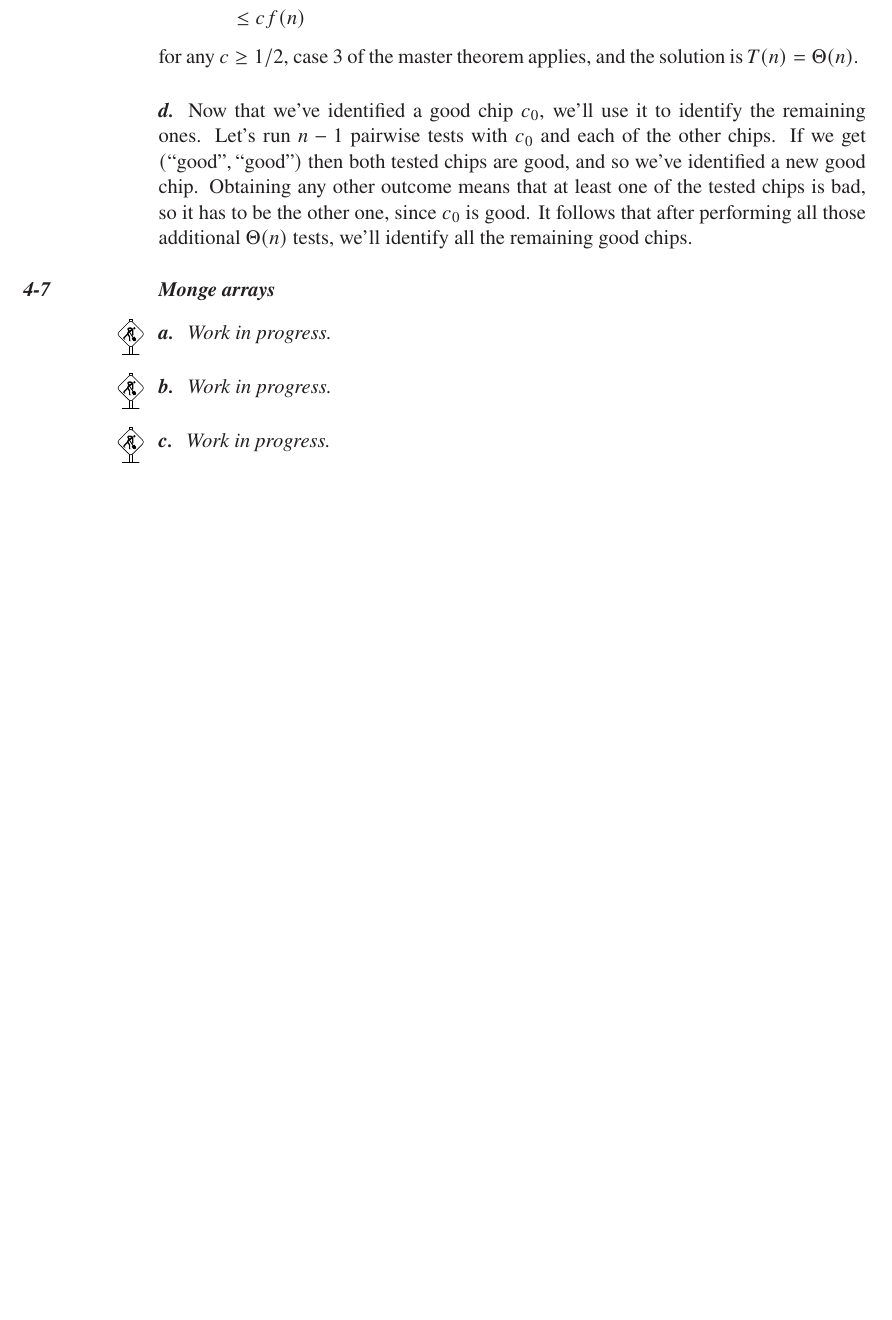
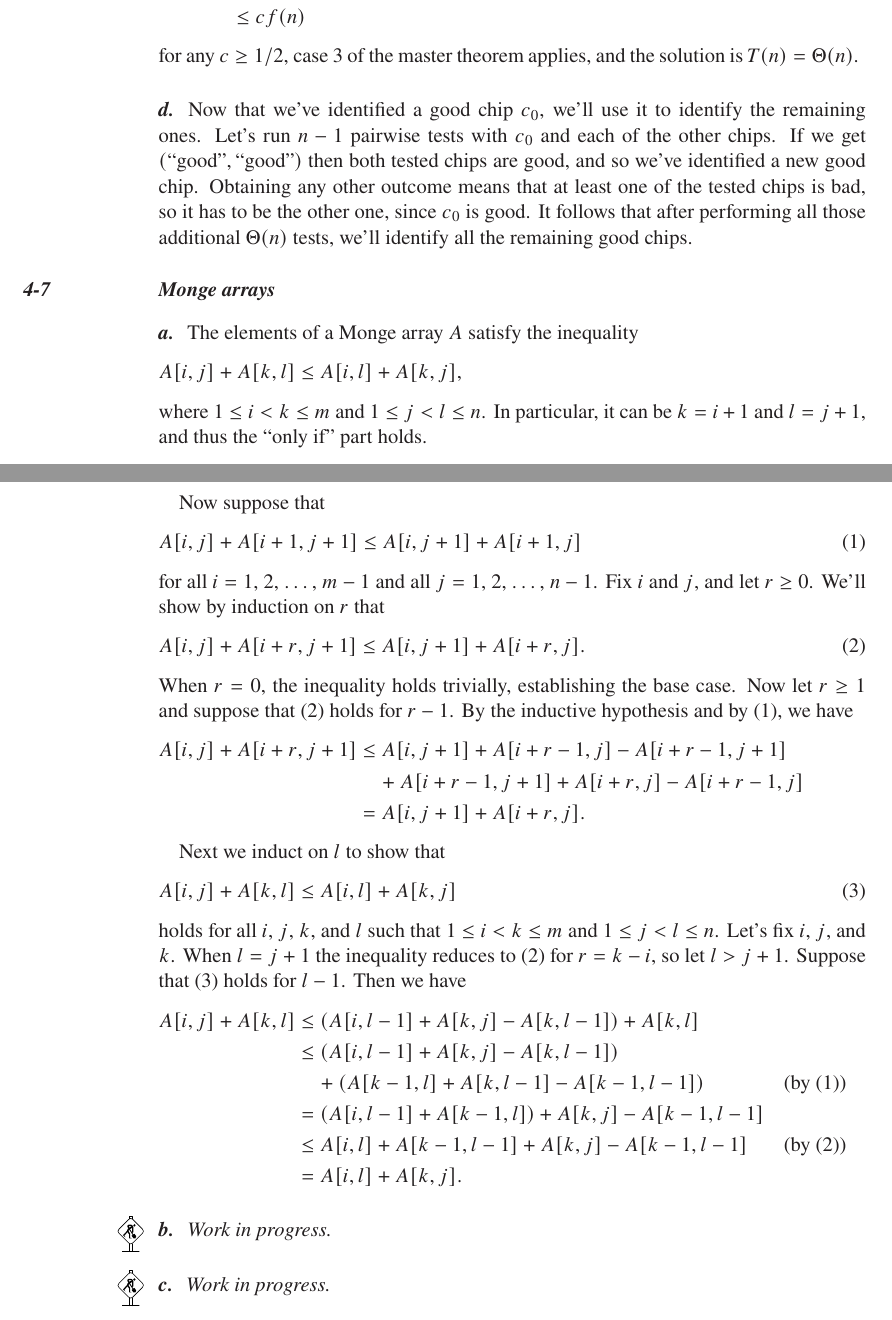
Before and after one commit to wojtask/clrs4e-solutions, a LaTeX thesis (clrs4e-solutions.tex, which reads chapter4/problems/7/a.tex): part of page 90 of 155 before the commit and two parts of pages 90 and 91 of 155 after it, the two joined at a grey line, cut so that both start at the same text, the shorter picture padded with empty space. Compiled offline with pdfLaTeX; a missing font is replaced by an installed copy or a similar font.

Commit message:
#179 4-7a

```diff
--- a/chapter4/problems/7/a.tex
+++ b/chapter4/problems/7/a.tex
@@ -1 +1,43 @@
-\workinprogress % TODO
+The elements of a Monge array $A$ satisfy the inequality
+\[
+    A[i,j]+A[k,l] \le A[i,l]+A[k,j],
+\]
+where $1\le i<k\le m$ and $1\le j<l\le n$.
+In particular, it can be $k=i+1$ and $l=j+1$, and thus the ``only if'' part holds.
+
+Now suppose that
+\begin{equation} \label{eq:monge-condition-local}
+    A[i,j]+A[i+1,j+1] \le A[i,j+1]+A[i+1,j]
+\end{equation}
+for all $i=1$, 2, \dots, $m-1$ and all $j=1$, 2, \dots, $n-1$.
+Fix $i$ and $j$, and let $r\ge0$.
+We'll show by induction on $r$ that
+\begin{equation} \label{eq:monge-condition-consecutive-columns}
+    A[i,j]+A[i+r,j+1] \le A[i,j+1]+A[i+r,j].
+\end{equation}
+When $r=0$, the inequality holds trivially, establishing the base case.
+Now let $r\ge1$ and suppose that \eqref{eq:monge-condition-consecutive-columns} holds for $r-1$.
+By the inductive hypothesis and by \eqref{eq:monge-condition-local}, we have
+\begin{align*}
+    A[i,j]+A[i+r,j+1] &\le A[i,j+1]+A[i+r-1,j]-A[i+r-1,j+1] \\
+    &\quad {}+A[i+r-1,j+1]+A[i+r,j]-A[i+r-1,j] \\
+    &= A[i,j+1]+A[i+r,j].
+\end{align*}
+
+Next we induct on $l$ to show that
+\begin{equation} \label{eq:monge-condition}
+    A[i,j]+A[k,l] \le A[i,l]+A[k,j]
+\end{equation}
+holds for all $i$, $j$, $k$, and $l$ such that $1\le i<k\le m$ and $1\le j<l\le n$.
+Let's fix $i$, $j$, and $k$.
+When $l=j+1$ the inequality reduces to \eqref{eq:monge-condition-consecutive-columns} for $r=k-i$, so let $l>j+1$.
+Suppose that \eqref{eq:monge-condition} holds for $l-1$.
+Then we have
+\begin{align*}
+    A[i,j]+A[k,l] &\le (A[i,l-1]+A[k,j]-A[k,l-1])+A[k,l] \\
+    &\le (A[i,l-1]+A[k,j]-A[k,l-1]) \\
+    &\quad {}+(A[k-1,l]+A[k,l-1]-A[k-1,l-1]) && \text{(by (1))} \\
+    &= (A[i,l-1]+A[k-1,l])+A[k,j]-A[k-1,l-1] \\
+    &\le A[i,l]+A[k-1,l-1]+A[k,j]-A[k-1,l-1] && \text{(by (2))} \\
+    &= A[i,l]+A[k,j].
+\end{align*}
```
